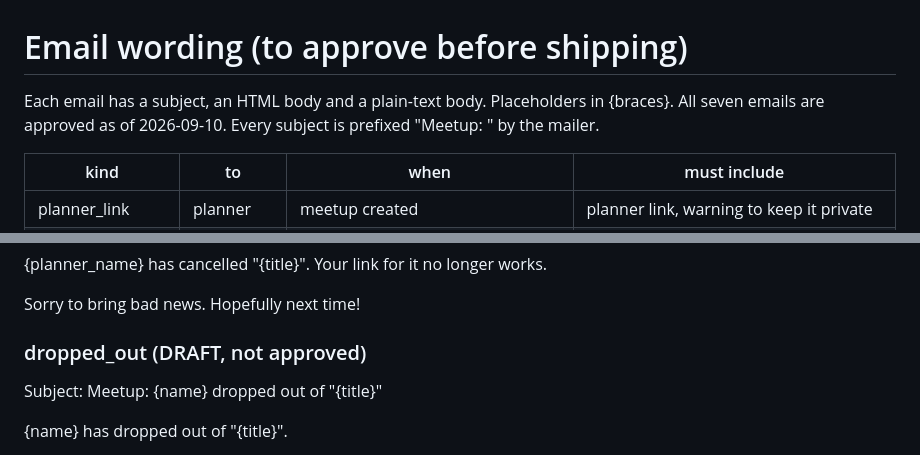
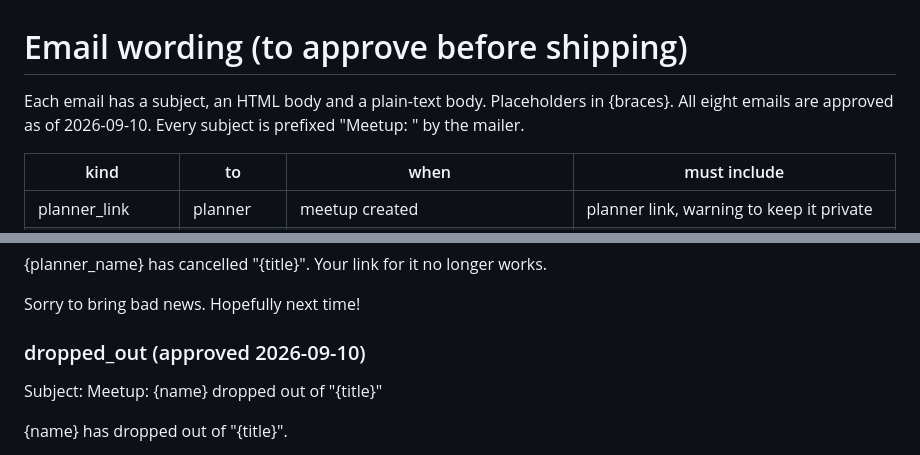
Before and after one commit to sh-islam/meetup, a Markdown page: docs/EMAILS.md, 2 parts joined by grey strips. GitHub-like rendering.

Commit message:
Approve dropped_out email wording
Co-Authored-By: Claude Fable 5.1 <noreply@anthropic.com>

```diff
--- a/docs/EMAILS.md
+++ b/docs/EMAILS.md
@@ -1,7 +1,7 @@
 # Email wording (to approve before shipping)
 
 Each email has a subject, an HTML body and a plain-text body. Placeholders in {braces}.
-All seven emails are approved as of 2026-09-10. Every subject is prefixed "Meetup: " by the mailer.
+All eight emails are approved as of 2026-09-10. Every subject is prefixed "Meetup: " by the mailer.
 
 | kind            | to             | when                                   | must include |
 |-----------------|----------------|----------------------------------------|--------------|
@@ -143,7 +143,7 @@ Hi {name},
 
 Sorry to bring bad news. Hopefully next time!
 
-### dropped_out  (DRAFT, not approved)
+### dropped_out  (approved 2026-09-10)
 Subject: Meetup: {name} dropped out of "{title}"
 
 {name} has dropped out of "{title}".
```
